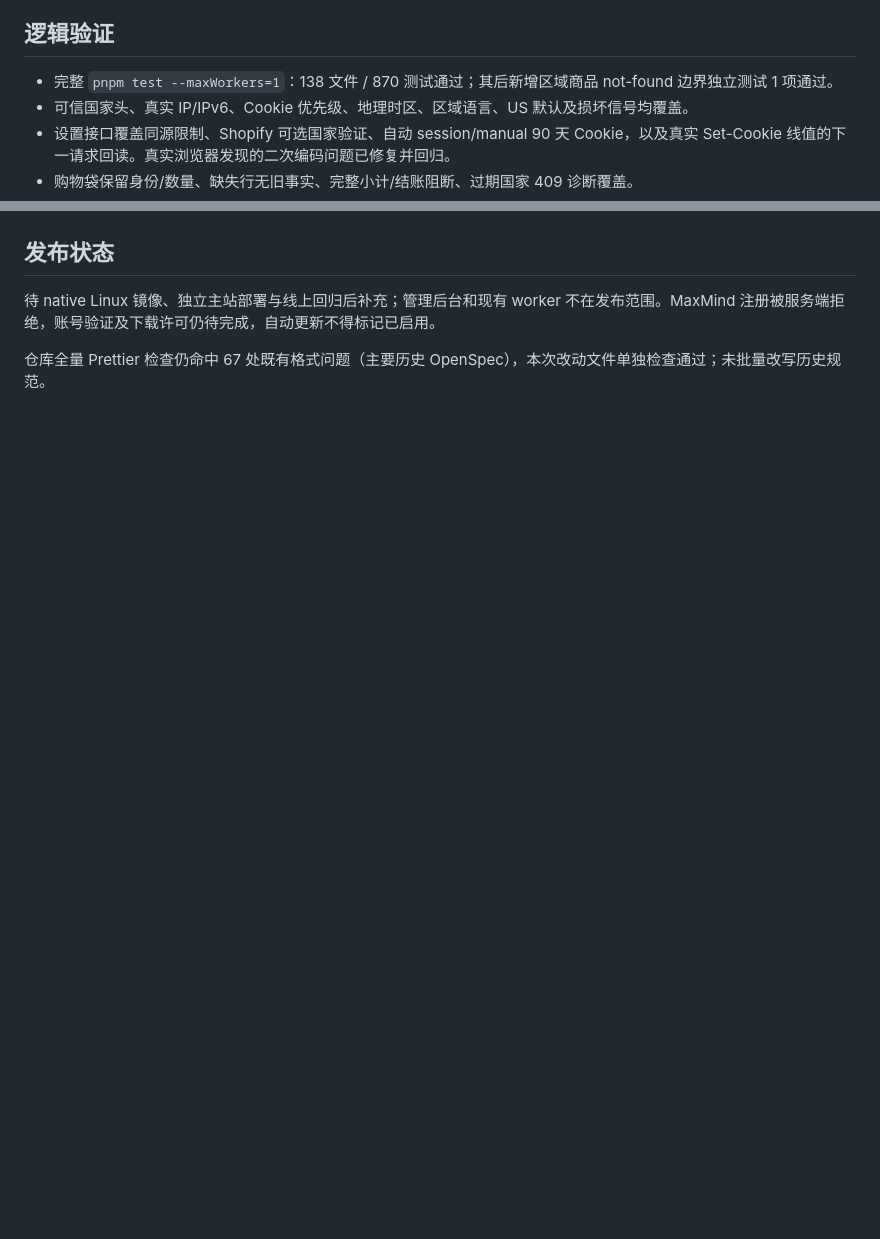
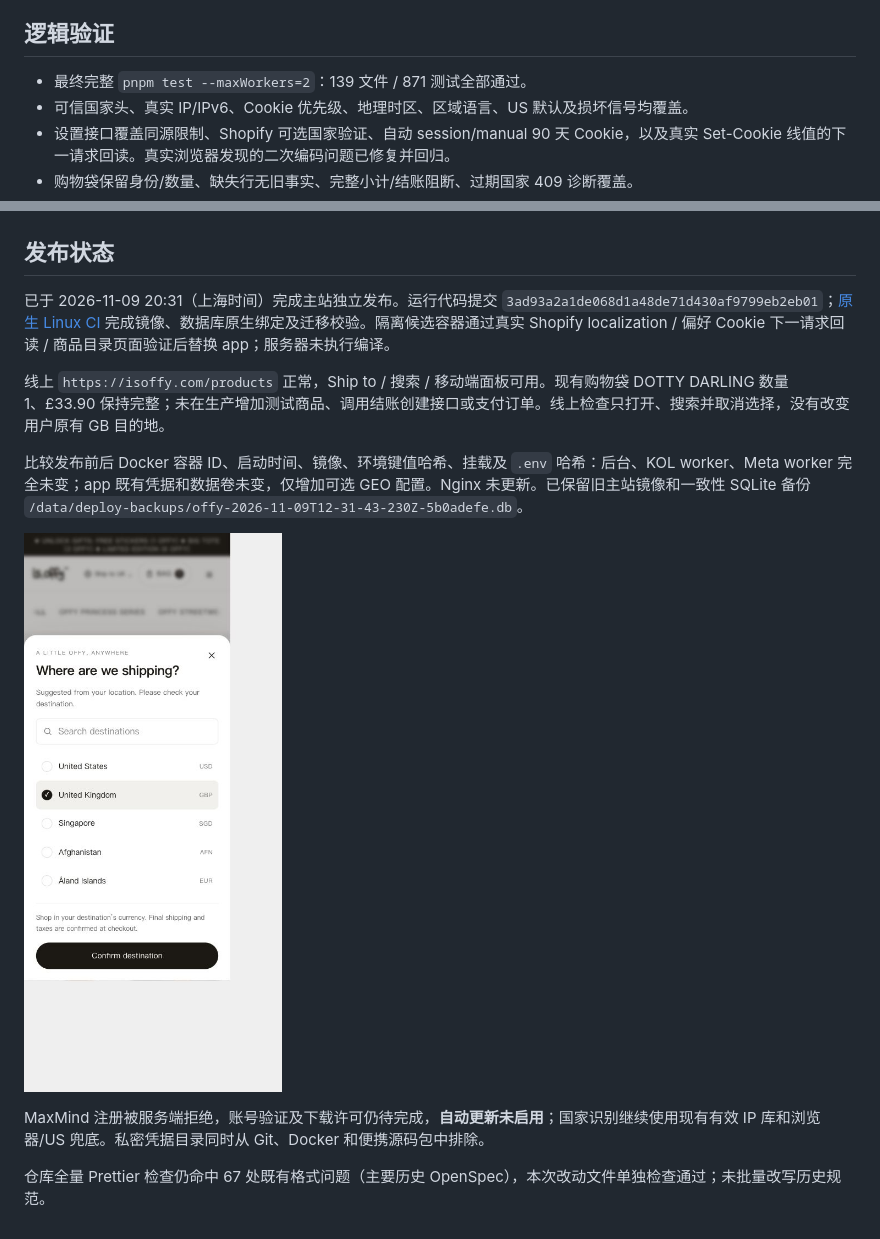
Before and after one commit to perrywang123/offywebsite, a Markdown page: docs/market-localization-verification.md, 2 parts joined by grey strips. Drawn GitHub-style; pictures changed too: docs/design/market-localization/production-mobile.jpg (added); blank space fills up the shorter version.

Commit message:
chore: record storefront market release and exclude GeoIP credentials

```diff
--- a/docs/market-localization-verification.md
+++ b/docs/market-localization-verification.md
@@ -4,7 +4,7 @@
 
 ## 逻辑验证
 
-- 完整 `pnpm test --maxWorkers=1`：138 文件 / 870 测试通过；其后新增区域商品 not-found 边界独立测试 1 项通过。
+- 最终完整 `pnpm test --maxWorkers=2`：139 文件 / 871 测试全部通过。
 - 可信国家头、真实 IP/IPv6、Cookie 优先级、地理时区、区域语言、US 默认及损坏信号均覆盖。
 - 设置接口覆盖同源限制、Shopify 可选国家验证、自动 session/manual 90 天 Cookie，以及真实 Set-Cookie 线值的下一请求回读。真实浏览器发现的二次编码问题已修复并回归。
 - 购物袋保留身份/数量、缺失行无旧事实、完整小计/结账阻断、过期国家 409 诊断覆盖。
@@ -29,6 +29,14 @@
 
 ## 发布状态
 
-待 native Linux 镜像、独立主站部署与线上回归后补充；管理后台和现有 worker 不在发布范围。MaxMind 注册被服务端拒绝，账号验证及下载许可仍待完成，自动更新不得标记已启用。
+已于 2026-11-09 20:31（上海时间）完成主站独立发布。运行代码提交 `3ad93a2a1de068d1a48de71d430af9799eb2eb01`；[原生 Linux CI](https://github.com/perrywang123/offywebsite/actions/runs/42616683286) 完成镜像、数据库原生绑定及迁移校验。隔离候选容器通过真实 Shopify localization / 偏好 Cookie 下一请求回读 / 商品目录页面验证后替换 app；服务器未执行编译。
+
+线上 `https://isoffy.com/products` 正常，Ship to / 搜索 / 移动端面板可用。现有购物袋 DOTTY DARLING 数量 1、£33.90 保持完整；未在生产增加测试商品、调用结账创建接口或支付订单。线上检查只打开、搜索并取消选择，没有改变用户原有 GB 目的地。
+
+比较发布前后 Docker 容器 ID、启动时间、镜像、环境键值哈希、挂载及 `.env` 哈希：后台、KOL worker、Meta worker 完全未变；app 既有凭据和数据卷未变，仅增加可选 GEO 配置。Nginx 未更新。已保留旧主站镜像和一致性 SQLite 备份 `/data/deploy-backups/offy-2026-11-09T12-31-43-230Z-5b0adefe.db`。
+
+![线上手机国家选择器](design/market-localization/production-mobile.jpg)
+
+MaxMind 注册被服务端拒绝，账号验证及下载许可仍待完成，**自动更新未启用**；国家识别继续使用现有有效 IP 库和浏览器/US 兜底。私密凭据目录同时从 Git、Docker 和便携源码包中排除。
 
 仓库全量 Prettier 检查仍命中 67 处既有格式问题（主要历史 OpenSpec），本次改动文件单独检查通过；未批量改写历史规范。
```
Also changed, not shown: docs/current-state.md (+1 -1 lines), docs/roadmap.md (+1 -1 lines), 14 other files.
